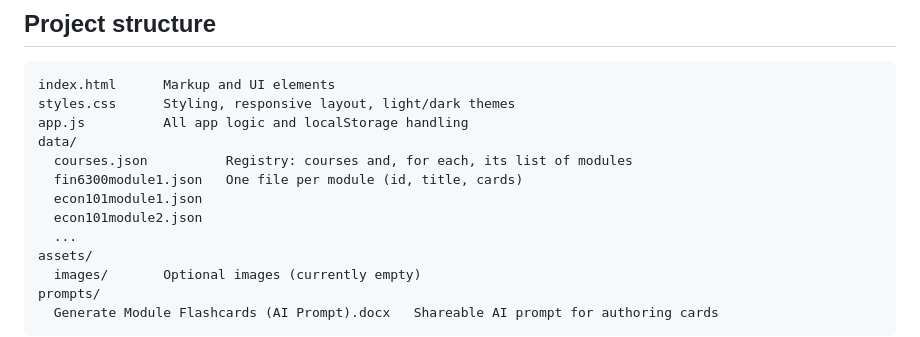
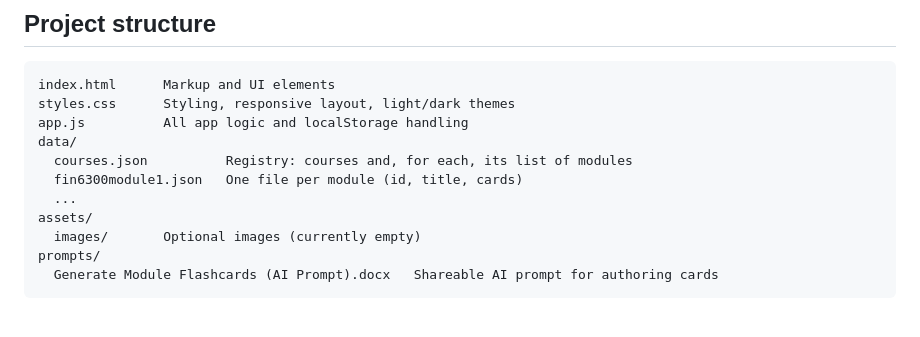
Before and after one commit to financeprofessormckee/Flashcard-App, a Markdown page: README.md, the part around the change. Rendered like a GitHub page; blank space fills up the shorter version.

```diff
--- a/README.md
+++ b/README.md
@@ -38,8 +38,6 @@ app.js          All app logic and localStorage handling
 data/
   courses.json          Registry: courses and, for each, its list of modules
   fin6300module1.json   One file per module (id, title, cards)
-  econ101module1.json
-  econ101module2.json
   ...
 assets/
   images/       Optional images (currently empty)
```
